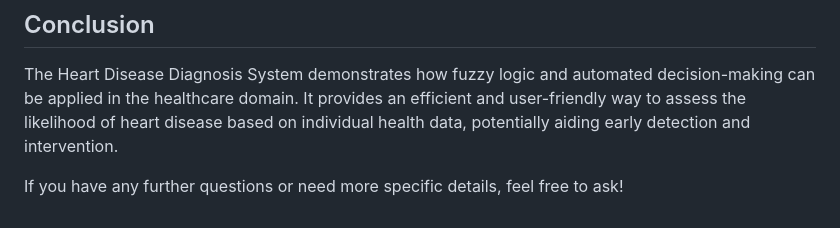
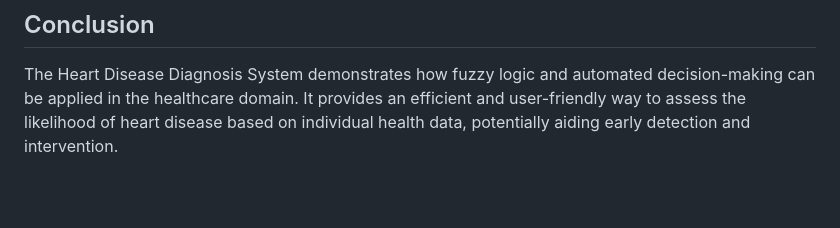
Before and after one commit to farhan7kay/heart-attack-detector, a Markdown page: README.md, the part around the change. GitHub-like rendering; blank space fills up the shorter version.

```diff
--- a/README.md
+++ b/README.md
@@ -48,5 +48,3 @@ The **Web Interface** is built using Flask, a web framework for Python. It provi
 ## Conclusion
 
 The Heart Disease Diagnosis System demonstrates how fuzzy logic and automated decision-making can be applied in the healthcare domain. It provides an efficient and user-friendly way to assess the likelihood of heart disease based on individual health data, potentially aiding early detection and intervention.
-
-If you have any further questions or need more specific details, feel free to ask!
```
